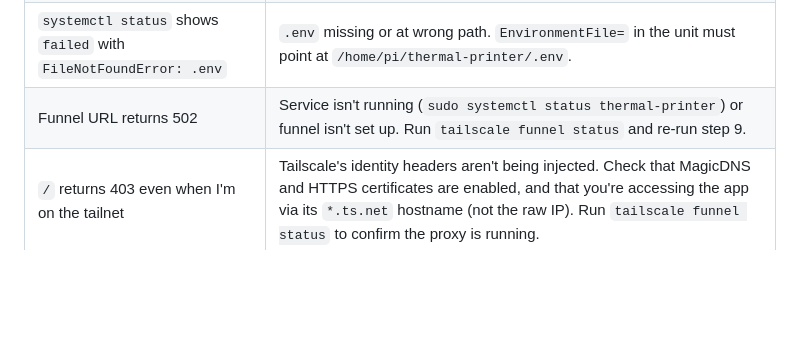
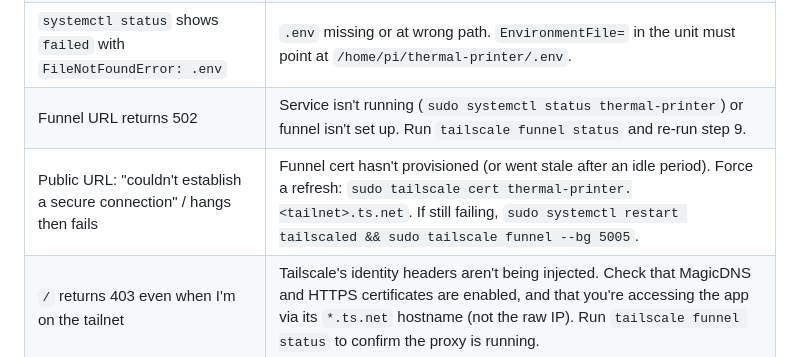
Before and after one commit to Cuzeth/thermal-printer, a Markdown page: DEPLOY.md, the part around the change. Rendered like a GitHub page; blank space fills up the shorter version.

```diff
--- a/DEPLOY.md
+++ b/DEPLOY.md
@@ -358,6 +358,7 @@ cd ~/thermal-printer && git pull && sudo systemctl restart thermal-printer
 | Service crashes on start with `USBError: Access denied` | Same as above — the app is running as `pi` but the device is still root-only. |
 | `systemctl status` shows `failed` with `FileNotFoundError: .env` | `.env` missing or at wrong path. `EnvironmentFile=` in the unit must point at `/home/pi/thermal-printer/.env`. |
 | Funnel URL returns 502 | Service isn't running (`sudo systemctl status thermal-printer`) or funnel isn't set up. Run `tailscale funnel status` and re-run step 9. |
+| Public URL: "couldn't establish a secure connection" / hangs then fails | Funnel cert hasn't provisioned (or went stale after an idle period). Force a refresh: `sudo tailscale cert thermal-printer.<tailnet>.ts.net`. If still failing, `sudo systemctl restart tailscaled && sudo tailscale funnel --bg 5005`. |
 | `/` returns 403 even when I'm on the tailnet | Tailscale's identity headers aren't being injected. Check that MagicDNS and HTTPS certificates are enabled, and that you're accessing the app via its `*.ts.net` hostname (not the raw IP). Run `tailscale funnel status` to confirm the proxy is running. |
 | `/m/` loads but `/` is also accessible from the public internet | The `@require_tailnet` decorator isn't applied to the route, or Flask is bound to `0.0.0.0` and the request bypassed the Tailscale proxy. Verify gunicorn binds to `127.0.0.1` (`ss -tlnp | grep 5005`). |
 | Login stuck at `429 too many failed attempts` | Rate limit tripped. `sudo systemctl restart thermal-printer` clears it, or wait 15 minutes. |
```
